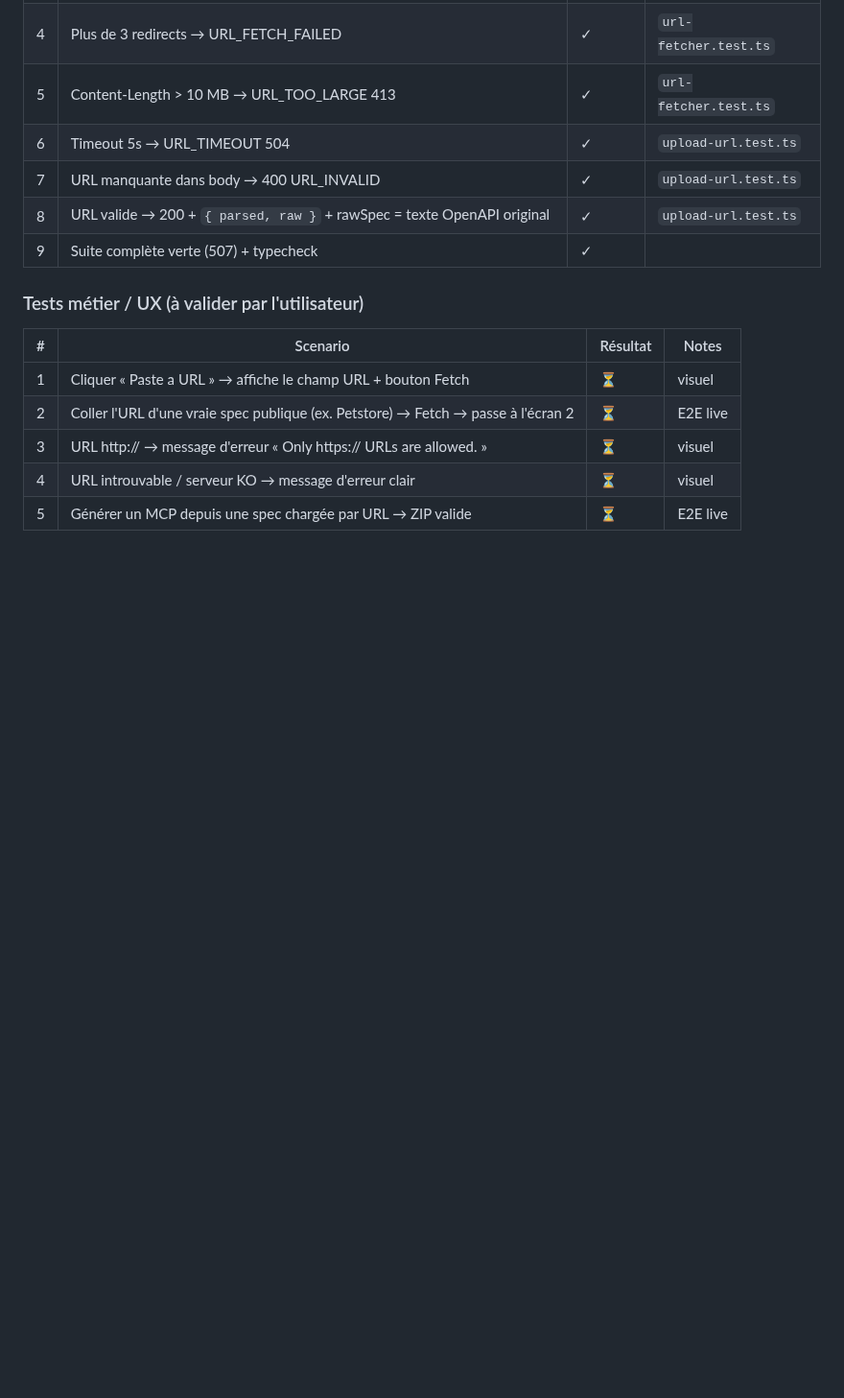
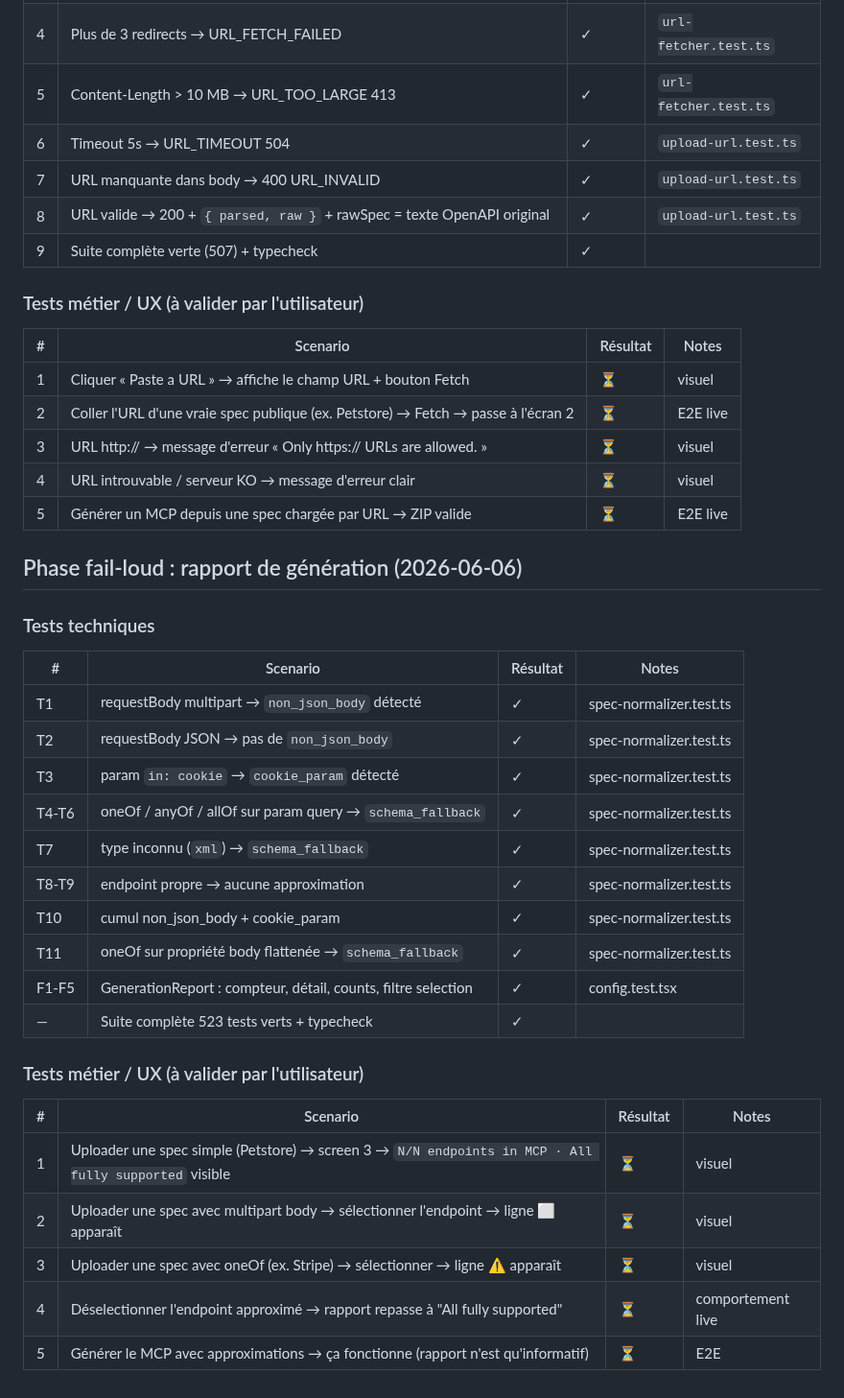
Before and after one commit to AlanZien/SLICE, a Markdown page: .workflow/UAT.md, the part around the change. Shown at 96% size. GitHub-like rendering; blank space fills up the shorter version.

Commit message:
docs: add UAT for phase fail-loud

```diff
--- a/.workflow/UAT.md
+++ b/.workflow/UAT.md
@@ -719,3 +719,30 @@ Appliqués : env enfant **allowlisté** (aucun secret hérité), cap stdout enfa
 | 3 | URL http:// → message d'erreur « Only https:// URLs are allowed. » | ⏳ | visuel |
 | 4 | URL introuvable / serveur KO → message d'erreur clair | ⏳ | visuel |
 | 5 | Générer un MCP depuis une spec chargée par URL → ZIP valide | ⏳ | E2E live |
+
+## Phase fail-loud : rapport de génération (2026-06-06)
+
+### Tests techniques
+
+| # | Scenario | Résultat | Notes |
+|---|----------|----------|-------|
+| T1 | requestBody multipart → `non_json_body` détecté | ✓ | spec-normalizer.test.ts |
+| T2 | requestBody JSON → pas de `non_json_body` | ✓ | spec-normalizer.test.ts |
+| T3 | param `in: cookie` → `cookie_param` détecté | ✓ | spec-normalizer.test.ts |
+| T4-T6 | oneOf / anyOf / allOf sur param query → `schema_fallback` | ✓ | spec-normalizer.test.ts |
+| T7 | type inconnu (`xml`) → `schema_fallback` | ✓ | spec-normalizer.test.ts |
+| T8-T9 | endpoint propre → aucune approximation | ✓ | spec-normalizer.test.ts |
+| T10 | cumul non_json_body + cookie_param | ✓ | spec-normalizer.test.ts |
+| T11 | oneOf sur propriété body flattenée → `schema_fallback` | ✓ | spec-normalizer.test.ts |
+| F1-F5 | GenerationReport : compteur, détail, counts, filtre selection | ✓ | config.test.tsx |
+| — | Suite complète 523 tests verts + typecheck | ✓ | |
+
+### Tests métier / UX (à valider par l'utilisateur)
+
+| # | Scenario | Résultat | Notes |
+|---|----------|----------|-------|
+| 1 | Uploader une spec simple (Petstore) → screen 3 → `N/N endpoints in MCP · All fully supported` visible | ⏳ | visuel |
+| 2 | Uploader une spec avec multipart body → sélectionner l'endpoint → ligne ⬜ apparaît | ⏳ | visuel |
+| 3 | Uploader une spec avec oneOf (ex. Stripe) → sélectionner → ligne ⚠ apparaît | ⏳ | visuel |
+| 4 | Déselectionner l'endpoint approximé → rapport repasse à "All fully supported" | ⏳ | comportement live |
+| 5 | Générer le MCP avec approximations → ça fonctionne (rapport n'est qu'informatif) | ⏳ | E2E |
```
Also changed, not shown: 1 other file.
